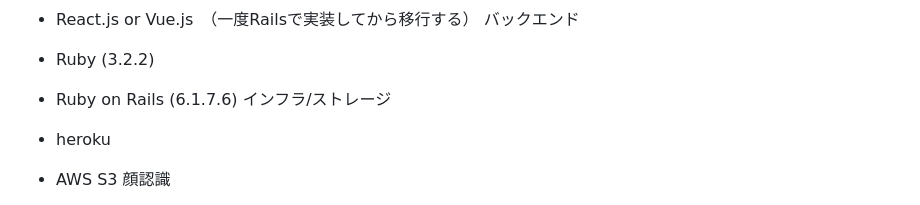
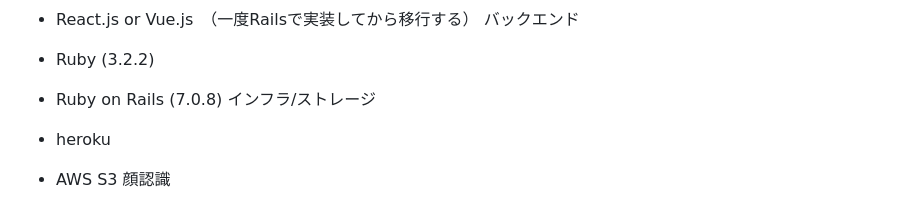
Before and after one commit to Shiratori-kaito/improving_smile, a Markdown page: README.md, the part around the change. Rendered like a GitHub page.

Commit message:
使用技術（rails 修正）

```diff
--- a/README.md
+++ b/README.md
@@ -58,7 +58,7 @@
 - React.js or Vue.js　（一度Railsで実装してから移行する）
 バックエンド
 - Ruby (3.2.2)
-- Ruby on Rails (6.1.7.6)
+- Ruby on Rails (7.0.8)
 インフラ/ストレージ
 - heroku
 - AWS S3
```
